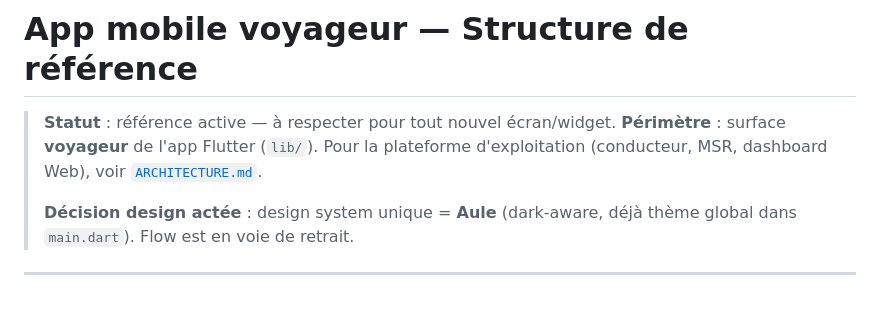
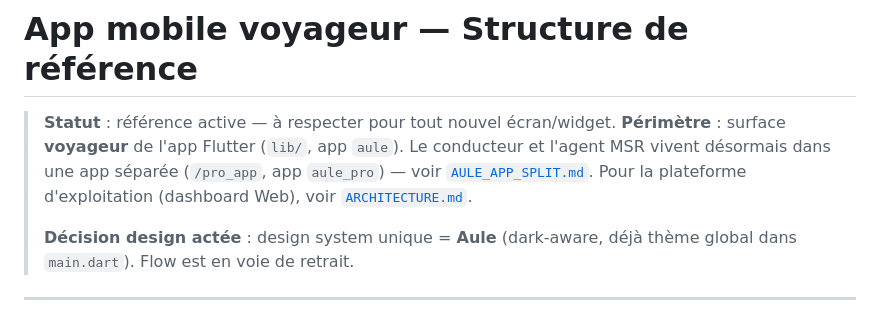
Before and after one commit to dixandmeet/iv0, a Markdown page: docs/MOBILE_ARCHITECTURE.md, the part around the change. GitHub-like rendering.

```diff
--- a/docs/MOBILE_ARCHITECTURE.md
+++ b/docs/MOBILE_ARCHITECTURE.md
@@ -1,8 +1,10 @@
 # App mobile voyageur — Structure de référence
 
 > **Statut** : référence active — à respecter pour tout nouvel écran/widget.
-> **Périmètre** : surface **voyageur** de l'app Flutter (`lib/`).
-> Pour la plateforme d'exploitation (conducteur, MSR, dashboard Web), voir [`ARCHITECTURE.md`](ARCHITECTURE.md).
+> **Périmètre** : surface **voyageur** de l'app Flutter (`lib/`, app `aule`).
+> Le conducteur et l'agent MSR vivent désormais dans une app séparée (`/pro_app`,
+> app `aule_pro`) — voir [`AULE_APP_SPLIT.md`](AULE_APP_SPLIT.md).
+> Pour la plateforme d'exploitation (dashboard Web), voir [`ARCHITECTURE.md`](ARCHITECTURE.md).
 >
 > **Décision design actée** : design system unique = **Aule** (dark-aware, déjà thème global dans `main.dart`). Flow est en voie de retrait.
 
```
Also changed, not shown: docs/AULE_APP_SPLIT.md (added, +82 -0 lines).
